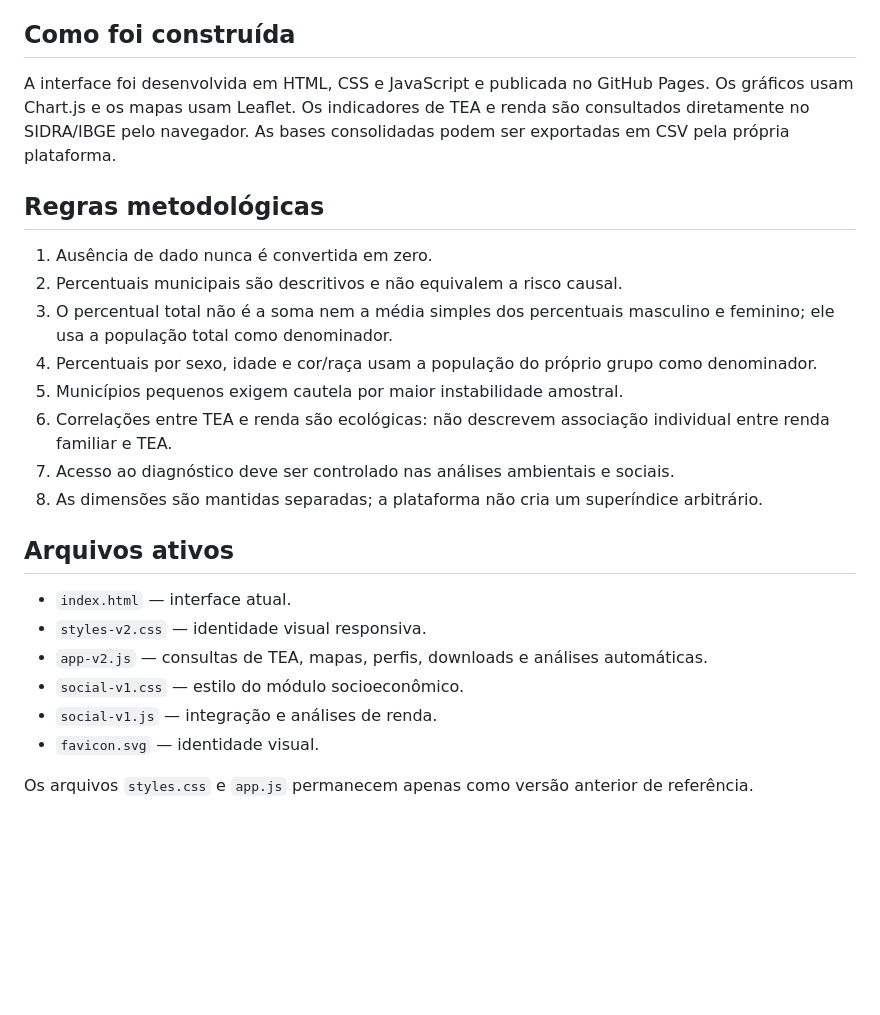
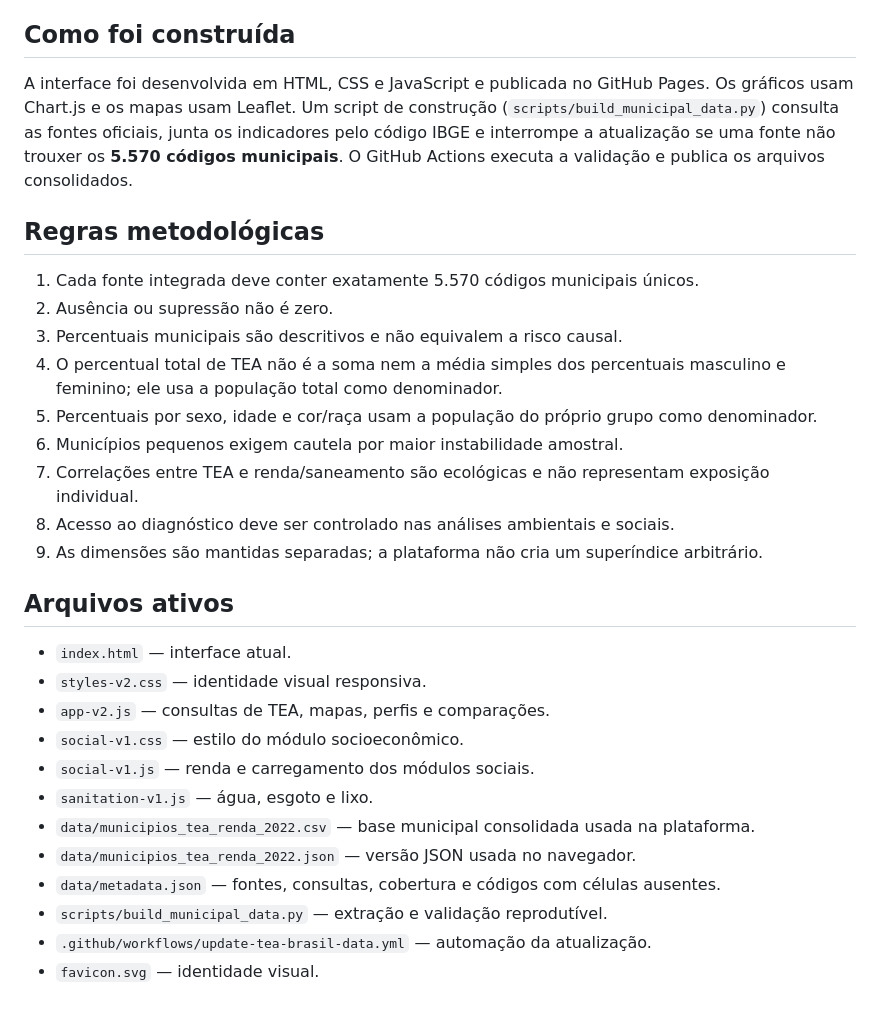
Before and after one commit to ernandes-sobreira/justa-MT, a Markdown page: tea-brasil/README.md, the part around one of its changes. Drawn GitHub-style; blank space fills up the shorter version.

```diff
--- a/tea-brasil/README.md
+++ b/tea-brasil/README.md
@@ -38,26 +55,31 @@ Camadas seguintes previstas: saneamento do Censo 2022, INPE/BDQueimadas, INMET/I
 
 ## Como foi construída
 
-A interface foi desenvolvida em HTML, CSS e JavaScript e publicada no GitHub Pages. Os gráficos usam Chart.js e os mapas usam Leaflet. Os indicadores de TEA e renda são consultados diretamente no SIDRA/IBGE pelo navegador. As bases consolidadas podem ser exportadas em CSV pela própria plataforma.
+A interface foi desenvolvida em HTML, CSS e JavaScript e publicada no GitHub Pages. Os gráficos usam Chart.js e os mapas usam Leaflet. Um script de construção (`scripts/build_municipal_data.py`) consulta as fontes oficiais, junta os indicadores pelo código IBGE e interrompe a atualização se uma fonte não trouxer os **5.570 códigos municipais**. O GitHub Actions executa a validação e publica os arquivos consolidados.
 
 ## Regras metodológicas
 
-1. Ausência de dado nunca é convertida em zero.
-2. Percentuais municipais são descritivos e não equivalem a risco causal.
-3. O percentual total não é a soma nem a média simples dos percentuais masculino e feminino; ele usa a população total como denominador.
-4. Percentuais por sexo, idade e cor/raça usam a população do próprio grupo como denominador.
-5. Municípios pequenos exigem cautela por maior instabilidade amostral.
-6. Correlações entre TEA e renda são ecológicas: não descrevem associação individual entre renda familiar e TEA.
-7. Acesso ao diagnóstico deve ser controlado nas análises ambientais e sociais.
-8. As dimensões são mantidas separadas; a plataforma não cria um superíndice arbitrário.
+1. Cada fonte integrada deve conter exatamente 5.570 códigos municipais únicos.
+2. Ausência ou supressão não é zero.
+3. Percentuais municipais são descritivos e não equivalem a risco causal.
+4. O percentual total de TEA não é a soma nem a média simples dos percentuais masculino e feminino; ele usa a população total como denominador.
+5. Percentuais por sexo, idade e cor/raça usam a população do próprio grupo como denominador.
+6. Municípios pequenos exigem cautela por maior instabilidade amostral.
+7. Correlações entre TEA e renda/saneamento são ecológicas e não representam exposição individual.
+8. Acesso ao diagnóstico deve ser controlado nas análises ambientais e sociais.
+9. As dimensões são mantidas separadas; a plataforma não cria um superíndice arbitrário.
 
 ## Arquivos ativos
 
 - `index.html` — interface atual.
 - `styles-v2.css` — identidade visual responsiva.
-- `app-v2.js` — consultas de TEA, mapas, perfis, downloads e análises automáticas.
+- `app-v2.js` — consultas de TEA, mapas, perfis e comparações.
 - `social-v1.css` — estilo do módulo socioeconômico.
-- `social-v1.js` — integração e análises de renda.
+- `social-v1.js` — renda e carregamento dos módulos sociais.
+- `sanitation-v1.js` — água, esgoto e lixo.
+- `data/municipios_tea_renda_2022.csv` — base municipal consolidada usada na plataforma.
+- `data/municipios_tea_renda_2022.json` — versão JSON usada no navegador.
+- `data/metadata.json` — fontes, consultas, cobertura e códigos com células ausentes.
+- `scripts/build_municipal_data.py` — extração e validação reprodutível.
+- `.github/workflows/update-tea-brasil-data.yml` — automação da atualização.
 - `favicon.svg` — identidade visual.
-
-Os arquivos `styles.css` e `app.js` permanecem apenas como versão anterior de referência.
```
Also changed, not shown: other parts of tea-brasil/README.md (+29 -12 lines).
